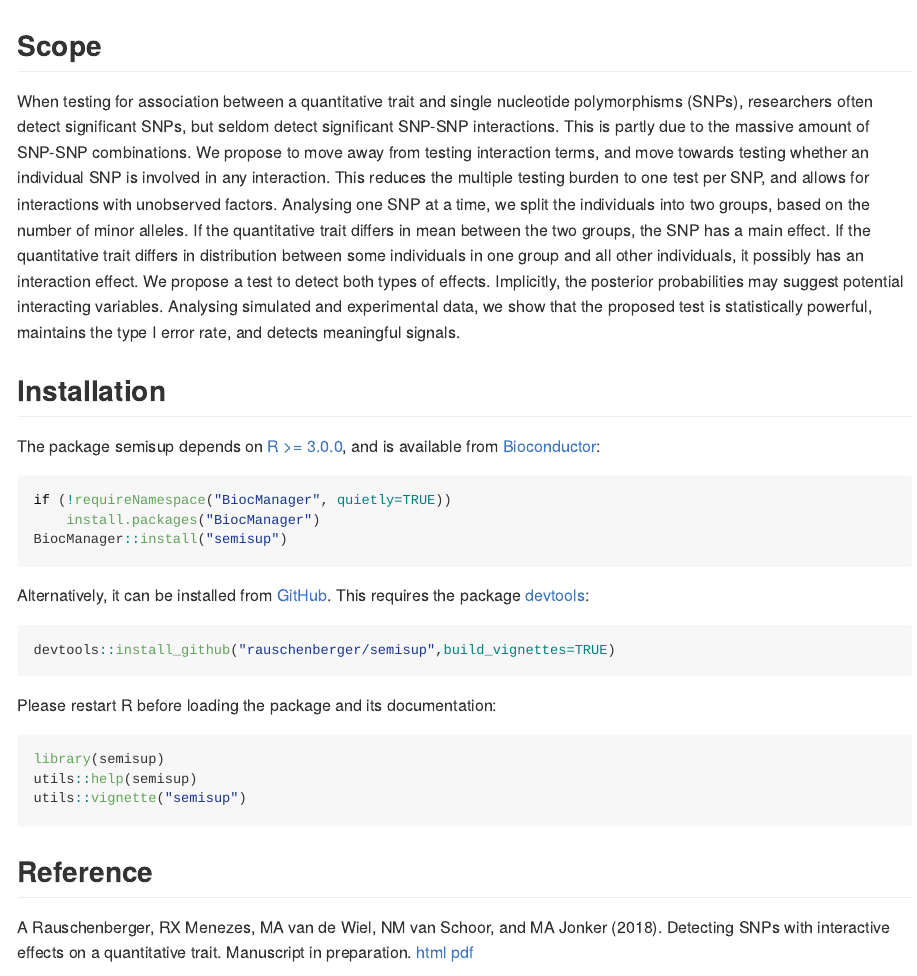
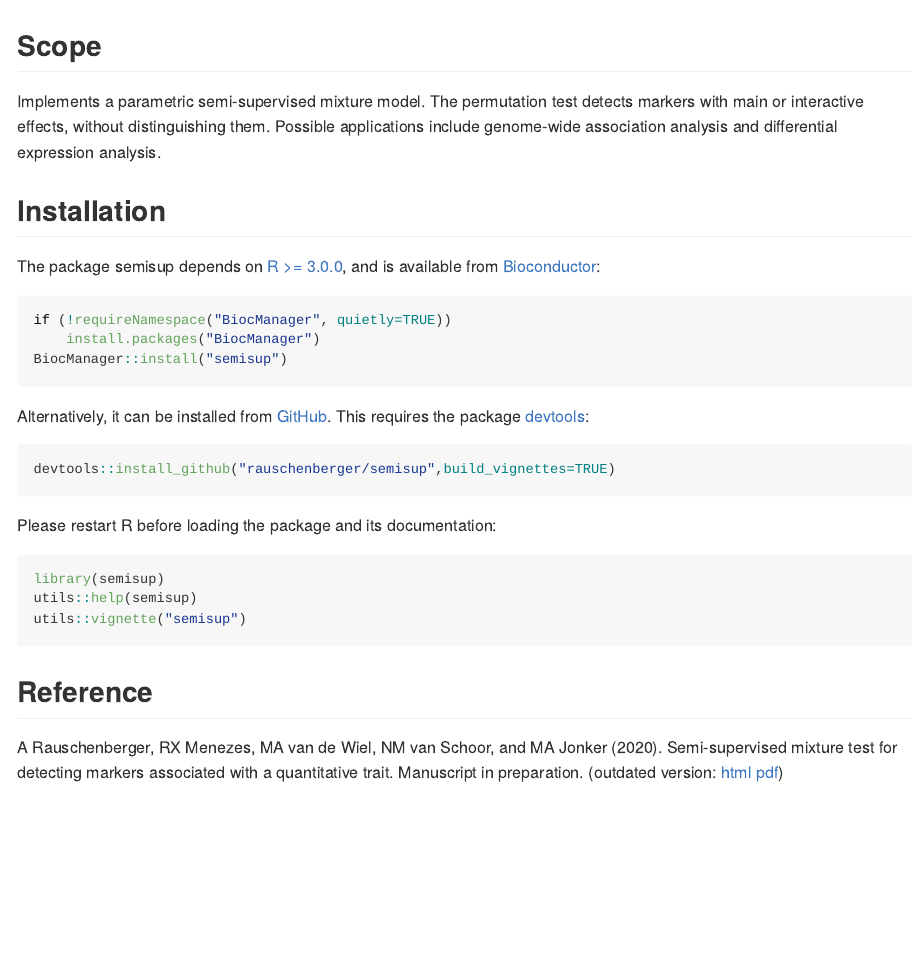
Before and after one commit to rauschenberger/semisup, an R Markdown document (README.Rmd): the page in a window 1100 px wide, from its top. The pictures show the output file README.md that the author committed with the source, drawn offline in the style of GitHub; badge pictures from the web are left out.

Commit message:
"automation"

```diff
--- a/README.Rmd
+++ b/README.Rmd
@@ -19,7 +19,7 @@ knitr::opts_chunk$set(
 
 ## Scope
 
-When testing for association between a quantitative trait and single nucleotide polymorphisms (SNPs), researchers often detect significant SNPs, but seldom detect significant SNP-SNP interactions. This is partly due to the massive amount of SNP-SNP combinations. We propose to move away from testing interaction terms, and move towards testing whether an individual SNP is involved in any interaction. This reduces the multiple testing burden to one test per SNP, and allows for interactions with unobserved factors. Analysing one SNP at a time, we split the individuals into two groups, based on the number of minor alleles. If the quantitative trait differs in mean between the two groups, the SNP has a main effect. If the quantitative trait differs in distribution between some individuals in one group and all other individuals, it possibly has an interaction effect. We propose a test to detect both types of effects. Implicitly, the posterior probabilities may suggest potential interacting variables. Analysing simulated and experimental data, we show that the proposed test is statistically powerful, maintains the type I error rate, and detects meaningful signals.
+Implements a parametric semi-supervised mixture model. The permutation test detects markers with main or interactive effects, without distinguishing them. Possible applications include genome-wide association analysis and differential expression analysis.
 
 ## Installation
 
@@ -44,8 +44,8 @@ utils::vignette("semisup")
 
 ## Reference
 
-A Rauschenberger, RX Menezes, MA van de Wiel, NM van Schoor, and MA Jonker (2018). Detecting SNPs with interactive effects on a quantitative trait.
-Manuscript in preparation. [html](https://arxiv.org/abs/1805.09175) [pdf](https://arxiv.org/pdf/1805.09175)
+A Rauschenberger, RX Menezes, MA van de Wiel, NM van Schoor, and MA Jonker (2020). Semi-supervised mixture test for detecting markers associated with a quantitative trait.
+Manuscript in preparation. (outdated version: [html](https://arxiv.org/abs/1805.09175) [pdf](https://arxiv.org/pdf/1805.09175))
 
 [![Platforms](http://www.bioconductor.org/shields/availability/devel/semisup.svg)](http://bioconductor.org/packages/devel/bioc/html/semisup.html#archives)
  [![Downloads](http://www.bioconductor.org/shields/downloads/semisup.svg)](http://bioconductor.org/packages/stats/bioc/semisup/)
```
Also changed, not shown: README.md, 2 other files.
